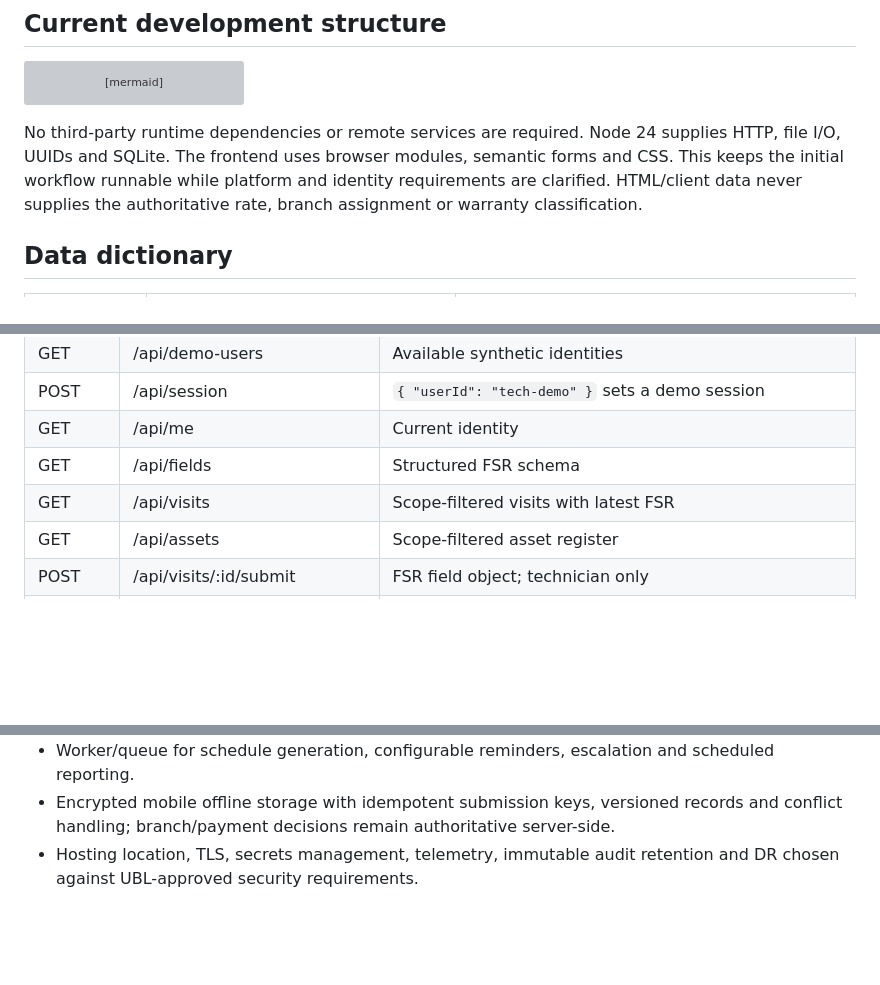
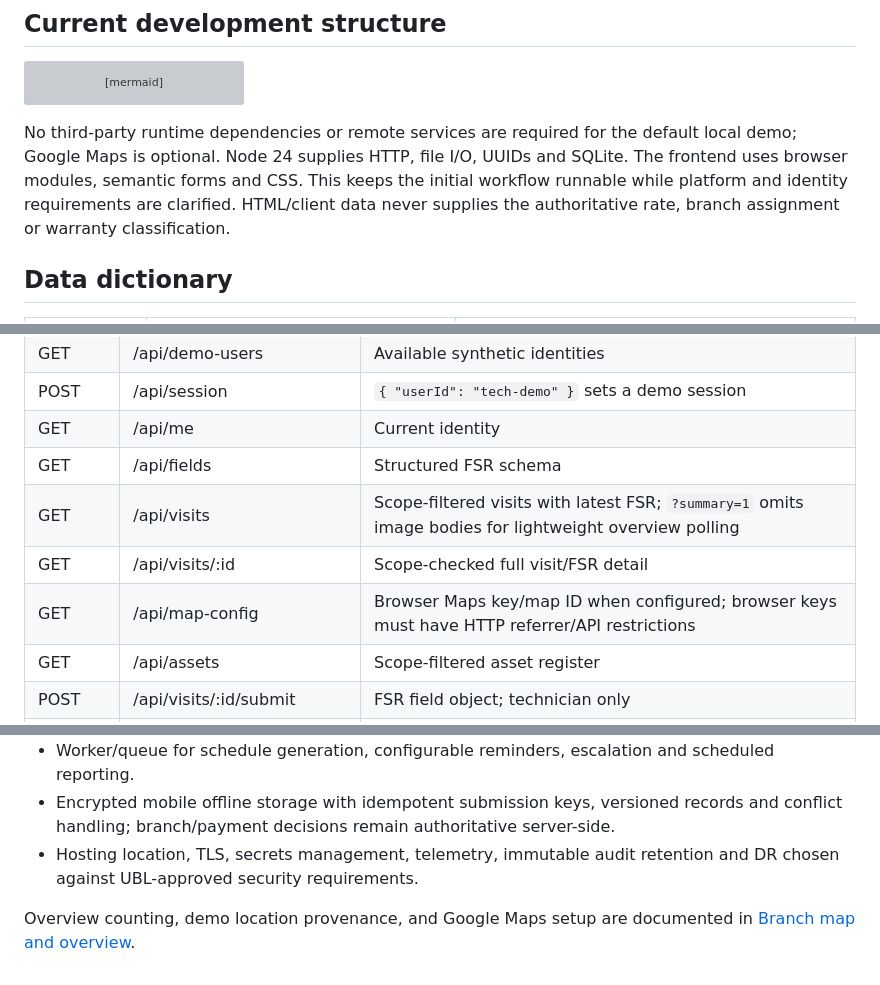
Before and after one commit to millitatechsolutions/AMC-APP, a Markdown page: docs/architecture.md, 3 parts joined by grey strips. Rendered like a GitHub page; blank space fills up the shorter version; grey boxes are pictures that could not be loaded.

````diff
--- a/docs/architecture.md
+++ b/docs/architecture.md
@@ -10,7 +10,7 @@ flowchart LR
   A --> D[(SQLite: assets, visits, FSR revisions, audit)]
 ```
 
-No third-party runtime dependencies or remote services are required. Node 24 supplies HTTP, file I/O, UUIDs and SQLite. The frontend uses browser modules, semantic forms and CSS. This keeps the initial workflow runnable while platform and identity requirements are clarified. HTML/client data never supplies the authoritative rate, branch assignment or warranty classification.
+No third-party runtime dependencies or remote services are required for the default local demo; Google Maps is optional. Node 24 supplies HTTP, file I/O, UUIDs and SQLite. The frontend uses browser modules, semantic forms and CSS. This keeps the initial workflow runnable while platform and identity requirements are clarified. HTML/client data never supplies the authoritative rate, branch assignment or warranty classification.
 
 ## Data dictionary
 
@@ -47,7 +47,9 @@ All endpoints except health/demo-users/session creation require an HttpOnly loca
 | POST | /api/session | `{ "userId": "tech-demo" }` sets a demo session |
 | GET | /api/me | Current identity |
 | GET | /api/fields | Structured FSR schema |
-| GET | /api/visits | Scope-filtered visits with latest FSR |
+| GET | /api/visits | Scope-filtered visits with latest FSR; `?summary=1` omits image bodies for lightweight overview polling |
+| GET | /api/visits/:id | Scope-checked full visit/FSR detail |
+| GET | /api/map-config | Browser Maps key/map ID when configured; browser keys must have HTTP referrer/API restrictions |
 | GET | /api/assets | Scope-filtered asset register |
 | POST | /api/visits/:id/submit | FSR field object; technician only |
 | POST | /api/visits/:id/review | `{ "decision": "acknowledged" }` or `unacknowledged` with `reason`; branch only |
@@ -66,3 +68,5 @@ Status codes: 400 malformed input, 401 missing/expired session, 403 role/scope d
 - Worker/queue for schedule generation, configurable reminders, escalation and scheduled reporting.
 - Encrypted mobile offline storage with idempotent submission keys, versioned records and conflict handling; branch/payment decisions remain authoritative server-side.
 - Hosting location, TLS, secrets management, telemetry, immutable audit retention and DR chosen against UBL-approved security requirements.
+
+Overview counting, demo location provenance, and Google Maps setup are documented in [Branch map and overview](branch-map-and-overview.md).
````
Also changed, not shown: README.md (+7 -0 lines), docs/beginner-guide.md (+12 -0 lines), docs/branch-map-and-overview.md (added, +36 -0 lines), docs/screenshots/overview.png (added), 11 other files.
